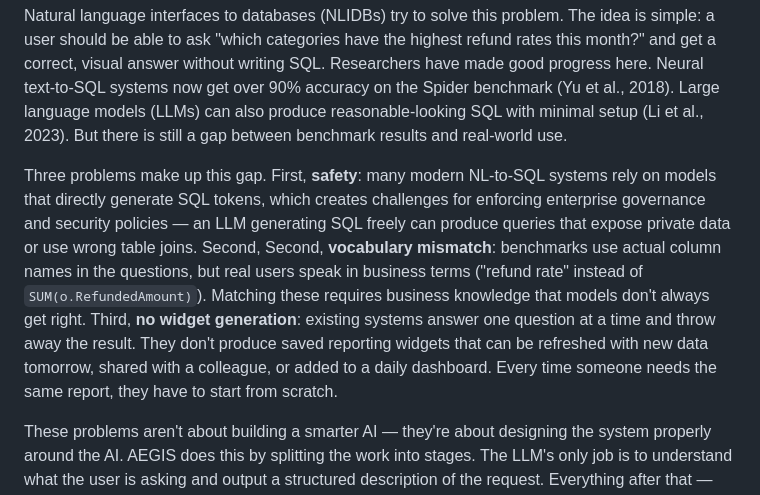
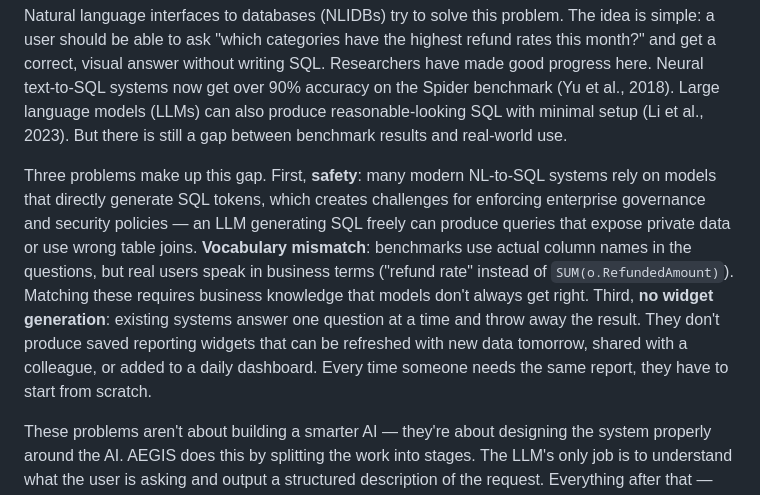
Before and after one commit to md-riaz/AEGIS-Research, a Markdown page: docs/AEGIS_Manuscript.md, the part around one of its changes. Rendered like a GitHub page.

```diff
--- a/docs/AEGIS_Manuscript.md
+++ b/docs/AEGIS_Manuscript.md
@@ -19,7 +19,7 @@ Relational databases store critical institutional data in organizations — fina
 
 Natural language interfaces to databases (NLIDBs) try to solve this problem. The idea is simple: a user should be able to ask "which categories have the highest refund rates this month?" and get a correct, visual answer without writing SQL. Researchers have made good progress here. Neural text-to-SQL systems now get over 90% accuracy on the Spider benchmark (Yu et al., 2018). Large language models (LLMs) can also produce reasonable-looking SQL with minimal setup (Li et al., 2023). But there is still a gap between benchmark results and real-world use.
 
-Three problems make up this gap. First, **safety**: many modern NL-to-SQL systems rely on models that directly generate SQL tokens, which creates challenges for enforcing enterprise governance and security policies — an LLM generating SQL freely can produce queries that expose private data or use wrong table joins. Second, Second, **vocabulary mismatch**: benchmarks use actual column names in the questions, but real users speak in business terms ("refund rate" instead of `SUM(o.RefundedAmount)`). Matching these requires business knowledge that models don't always get right. Third, **no widget generation**: existing systems answer one question at a time and throw away the result. They don't produce saved reporting widgets that can be refreshed with new data tomorrow, shared with a colleague, or added to a daily dashboard. Every time someone needs the same report, they have to start from scratch.
+Three problems make up this gap. First, **safety**: many modern NL-to-SQL systems rely on models that directly generate SQL tokens, which creates challenges for enforcing enterprise governance and security policies — an LLM generating SQL freely can produce queries that expose private data or use wrong table joins. **Vocabulary mismatch**: benchmarks use actual column names in the questions, but real users speak in business terms ("refund rate" instead of `SUM(o.RefundedAmount)`). Matching these requires business knowledge that models don't always get right. Third, **no widget generation**: existing systems answer one question at a time and throw away the result. They don't produce saved reporting widgets that can be refreshed with new data tomorrow, shared with a colleague, or added to a daily dashboard. Every time someone needs the same report, they have to start from scratch.
 
 These problems aren't about building a smarter AI — they're about designing the system properly around the AI. AEGIS does this by splitting the work into stages. The LLM's only job is to understand what the user is asking and output a structured description of the request. Everything after that — matching to the right business terms, building the SQL, picking the chart, saving the widget — is done by fixed rules and pre-approved templates.
 
```
Also changed, not shown: other parts of docs/AEGIS_Manuscript.md (+1 -1 lines), EXPLAINER.md (+32 -2 lines).
